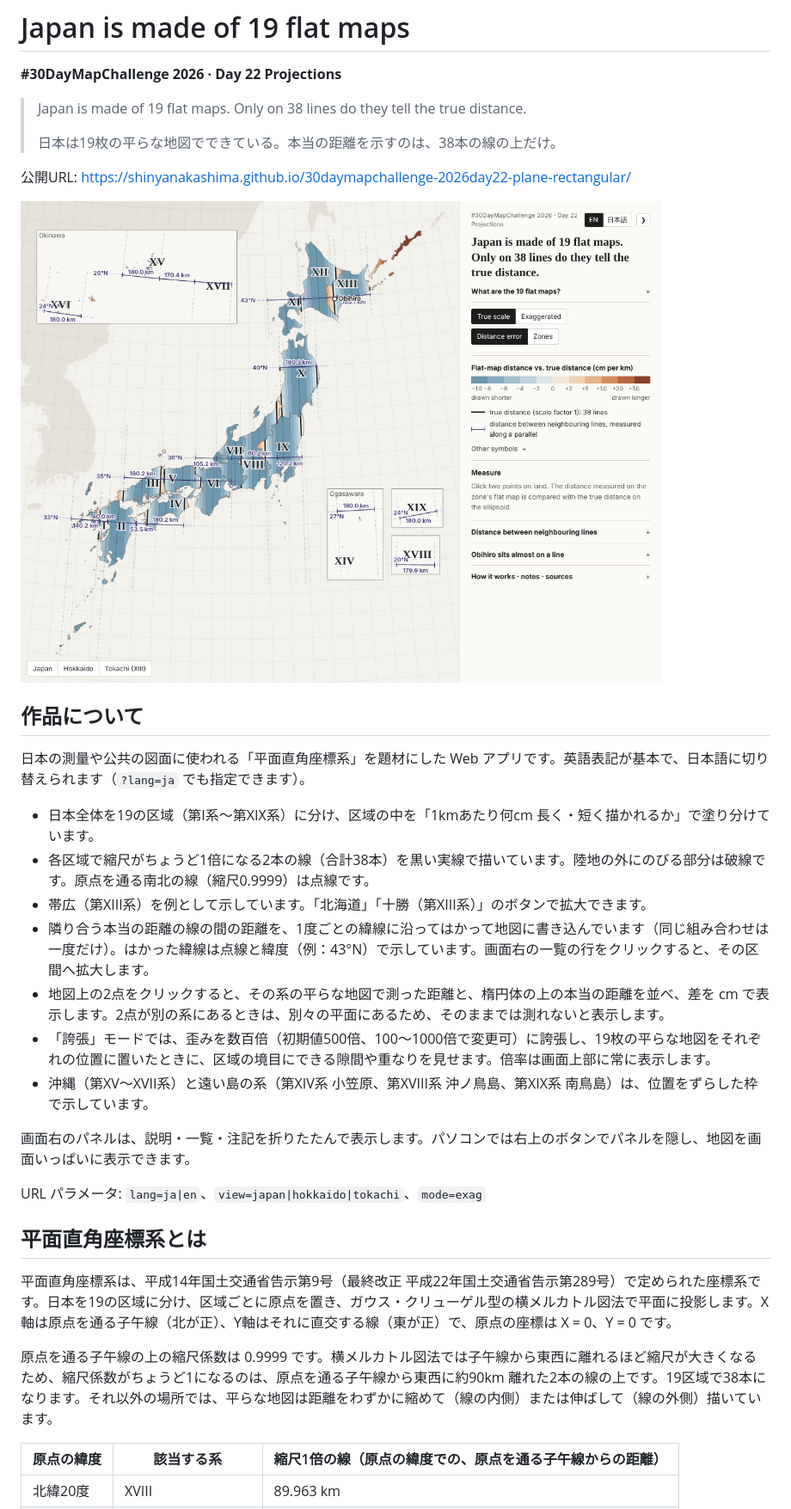
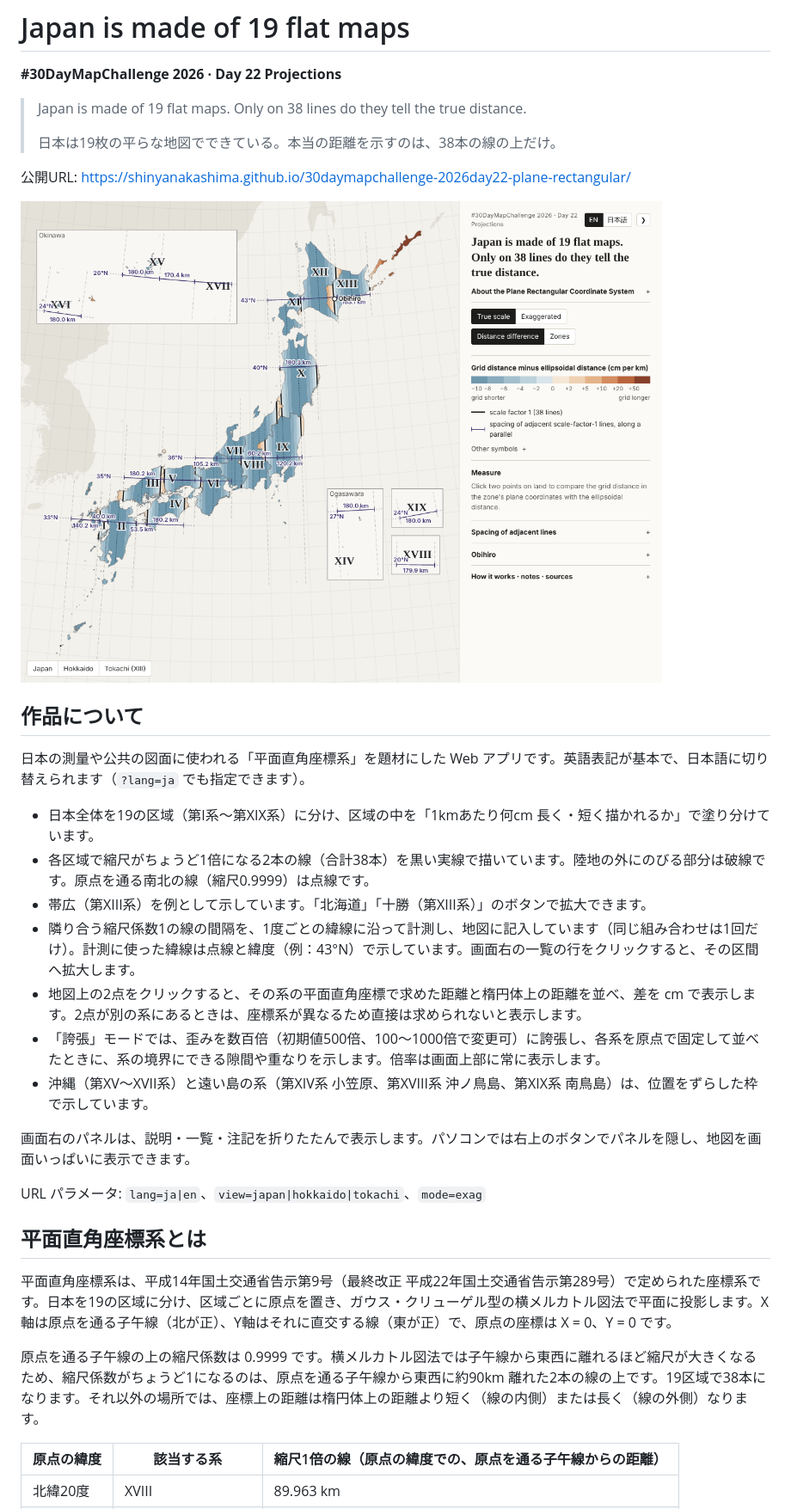
Before and after one commit to shinyanakashima/30daymapchallenge-2026day22-plane-rectangular, a Markdown page: README.md, the part around one of its changes. Shown at 86% size. GitHub-like rendering; pictures changed too: docs/screenshot.png.

Commit message:
Use plain technical wording in the panel and README

```diff
--- a/README.md
+++ b/README.md
@@ -17,9 +17,9 @@
 - 日本全体を19の区域（第I系〜第XIX系）に分け、区域の中を「1kmあたり何cm 長く・短く描かれるか」で塗り分けています。
 - 各区域で縮尺がちょうど1倍になる2本の線（合計38本）を黒い実線で描いています。陸地の外にのびる部分は破線です。原点を通る南北の線（縮尺0.9999）は点線です。
 - 帯広（第XIII系）を例として示しています。「北海道」「十勝（第XIII系）」のボタンで拡大できます。
-- 隣り合う本当の距離の線の間の距離を、1度ごとの緯線に沿ってはかって地図に書き込んでいます（同じ組み合わせは一度だけ）。はかった緯線は点線と緯度（例：43°N）で示しています。画面右の一覧の行をクリックすると、その区間へ拡大します。
-- 地図上の2点をクリックすると、その系の平らな地図で測った距離と、楕円体の上の本当の距離を並べ、差を cm で表示します。2点が別の系にあるときは、別々の平面にあるため、そのままでは測れないと表示します。
-- 「誇張」モードでは、歪みを数百倍（初期値500倍、100〜1000倍で変更可）に誇張し、19枚の平らな地図をそれぞれの位置に置いたときに、区域の境目にできる隙間や重なりを見せます。倍率は画面上部に常に表示します。
+- 隣り合う縮尺係数1の線の間隔を、1度ごとの緯線に沿って計測し、地図に記入しています（同じ組み合わせは1回だけ）。計測に使った緯線は点線と緯度（例：43°N）で示しています。画面右の一覧の行をクリックすると、その区間へ拡大します。
+- 地図上の2点をクリックすると、その系の平面直角座標で求めた距離と楕円体上の距離を並べ、差を cm で表示します。2点が別の系にあるときは、座標系が異なるため直接は求められないと表示します。
+- 「誇張」モードでは、歪みを数百倍（初期値500倍、100〜1000倍で変更可）に誇張し、各系を原点で固定して並べたときに、系の境界にできる隙間や重なりを示します。倍率は画面上部に常に表示します。
 - 沖縄（第XV〜XVII系）と遠い島の系（第XIV系 小笠原、第XVIII系 沖ノ鳥島、第XIX系 南鳥島）は、位置をずらした枠で示しています。
 
 画面右のパネルは、説明・一覧・注記を折りたたんで表示します。パソコンでは右上のボタンでパネルを隠し、地図を画面いっぱいに表示できます。
@@ -30,7 +30,7 @@ URL パラメータ: `lang=ja|en`、`view=japan|hokkaido|tokachi`、`mode=exag`
 
 平面直角座標系は、平成14年国土交通省告示第9号（最終改正 平成22年国土交通省告示第289号）で定められた座標系です。日本を19の区域に分け、区域ごとに原点を置き、ガウス・クリューゲル型の横メルカトル図法で平面に投影します。X軸は原点を通る子午線（北が正）、Y軸はそれに直交する線（東が正）で、原点の座標は X = 0、Y = 0 です。
 
-原点を通る子午線の上の縮尺係数は 0.9999 です。横メルカトル図法では子午線から東西に離れるほど縮尺が大きくなるため、縮尺係数がちょうど1になるのは、原点を通る子午線から東西に約90km 離れた2本の線の上です。19区域で38本になります。それ以外の場所では、平らな地図は距離をわずかに縮めて（線の内側）または伸ばして（線の外側）描いています。
+原点を通る子午線の上の縮尺係数は 0.9999 です。横メルカトル図法では子午線から東西に離れるほど縮尺が大きくなるため、縮尺係数がちょうど1になるのは、原点を通る子午線から東西に約90km 離れた2本の線の上です。19区域で38本になります。それ以外の場所では、座標上の距離は楕円体上の距離より短く（線の内側）または長く（線の外側）なります。
 
 | 原点の緯度 | 該当する系 | 縮尺1倍の線（原点の緯度での、原点を通る子午線からの距離） |
 |---|---|---|
```
Also changed, not shown: other parts of README.md (+7 -7 lines), 2 other files.
